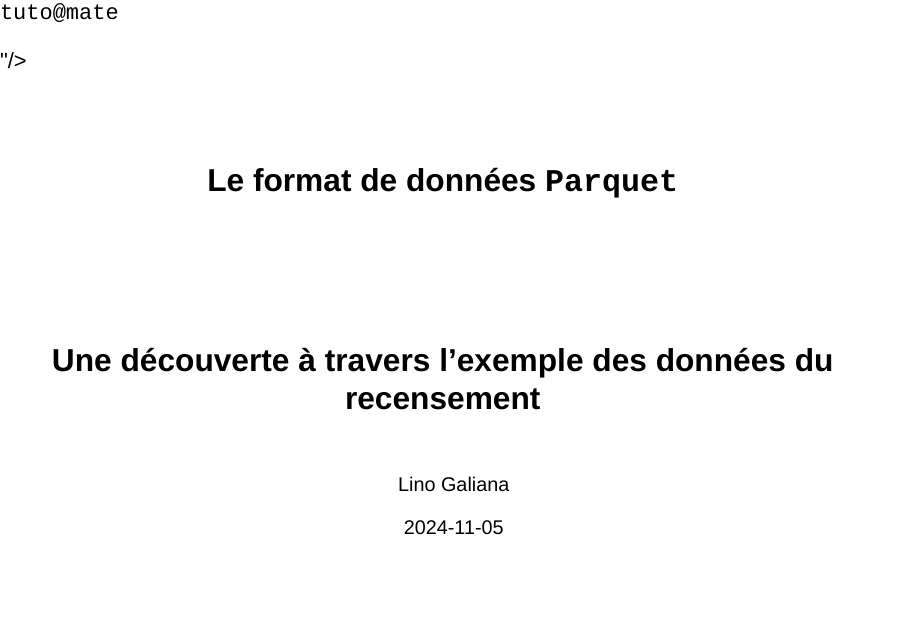
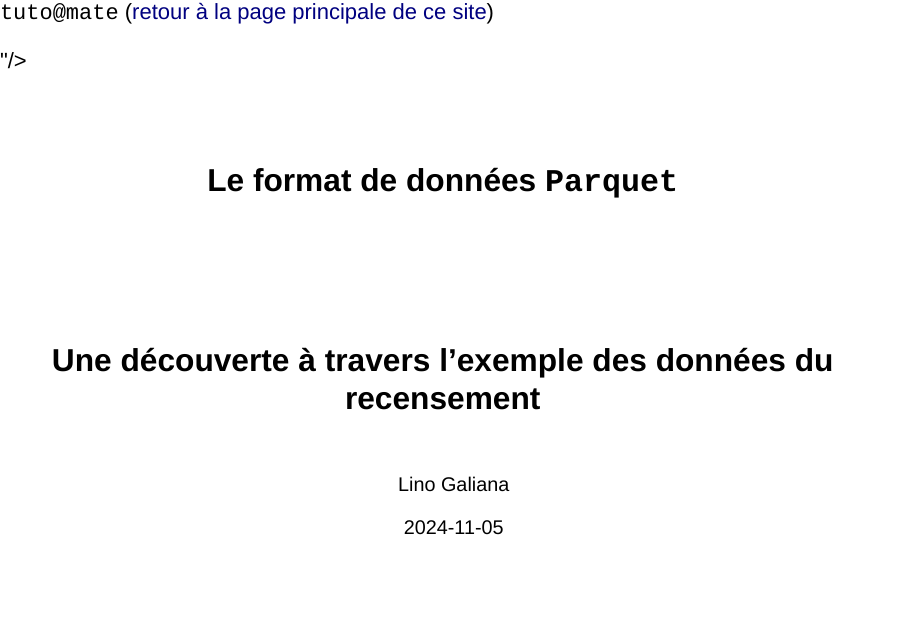
Before and after one commit to linogaliana/parquet-recensement-tutomate-slides, a Quarto document (slides/index.qmd): page 1 of 28. Rendered offline with R 4.5, knitr and Pandoc in place of Quarto, with nearby package versions; drawn as Slidy slides in place of the format the file asks for; badge pictures from the web are left out.

Commit message:
bons liens

```diff
--- a/_quarto.yml
+++ b/_quarto.yml
@@ -4,7 +4,7 @@ project:
     - index.qmd
     - /slides/index.qmd
     - /tuto/python.qmd
-    - /tuto/observable.qmd
+    - /tuto/observablehq.qmd
 
 css: custom.css
 
--- a/slides/index.qmd
+++ b/slides/index.qmd
@@ -9,7 +9,7 @@ date: "2024-11-05"
 date-format: long
 slide-number: true
 footer: |
-  Atelier [`tuto@mate`](https://mate-shs.cnrs.fr/actions/tutomate/tuto62_parquet_galiana/)
+  Atelier [`tuto@mate`](https://mate-shs.cnrs.fr/actions/tutomate/tuto62_parquet_galiana/) ([retour à la page principale de ce site](/index.qmd))
 lang: fr-FR
 chalkboard: # press the B key to toggle chalkboard
   theme: whiteboard
```
